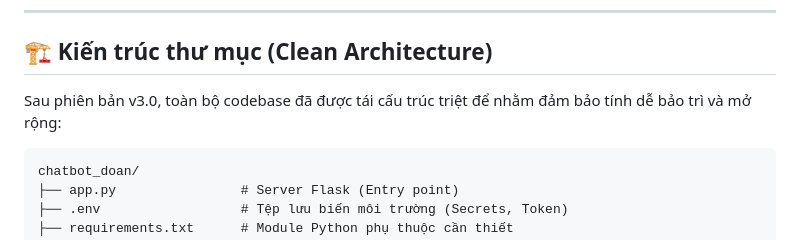
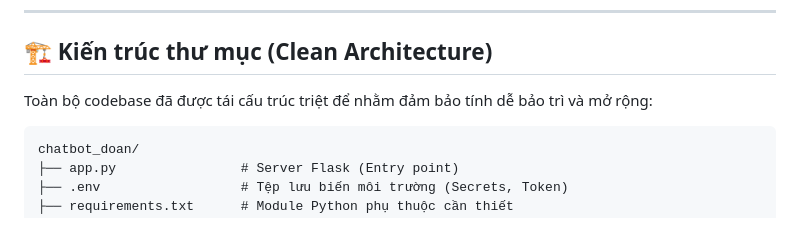
Before and after one commit to VNno1TH/chatbot, a Markdown page: README.md, the part around the change. GitHub-like rendering.

Commit message:
Fix sentence structure in README.md
Corrected a sentence in the README to improve clarity.

````diff
--- a/README.md
+++ b/README.md
@@ -19,7 +19,7 @@ Hệ thống sử dụng kiến trúc **RAG (Retrieval-Augmented Generation)** n
 
 ## 🏗️ Kiến trúc thư mục (Clean Architecture)
 
-Sau phiên bản v3.0, toàn bộ codebase đã được tái cấu trúc triệt để nhằm đảm bảo tính dễ bảo trì và mở rộng:
+Toàn bộ codebase đã được tái cấu trúc triệt để nhằm đảm bảo tính dễ bảo trì và mở rộng:
 
 ```text
 chatbot_doan/
````
